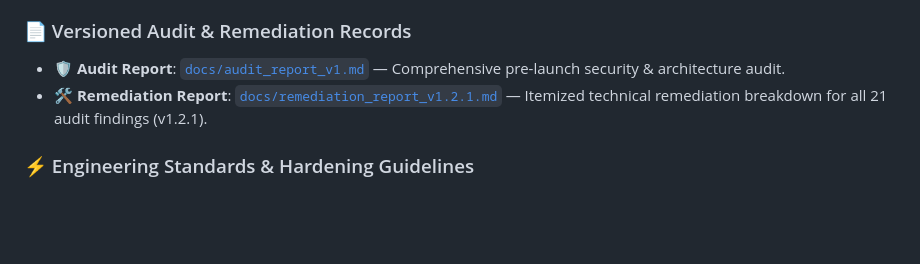
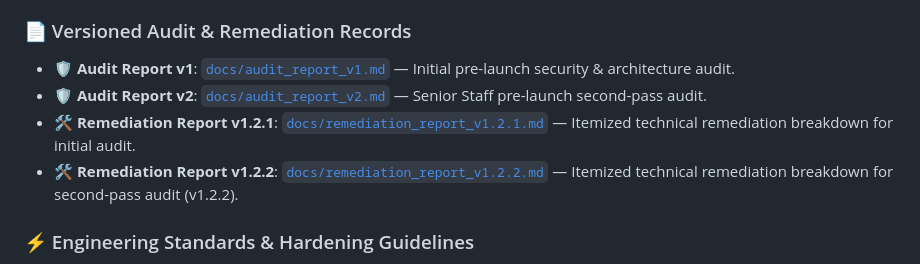
Before and after one commit to SirZeck/ping-gopher, a Markdown page: README.md, the part around the change. GitHub-like rendering; blank space fills up the shorter version.

Commit message:
docs(audit): publish technical remediation report v1.2.2 and update README

```diff
--- a/README.md
+++ b/README.md
@@ -210,8 +210,10 @@ Configurations can be set via command-line flags or environment variables:
 PingGopher enforces a rigorous **Pre-Launch Code Auditing & Technical Remediation** system. Every major release undergoes automated and manual security reviews covering Server-Side Request Forgery (SSRF) defense, multi-tenant isolation, database WAL concurrency, memory DoS protection, and graceful process lifecycles.
 
 ### 📄 Versioned Audit & Remediation Records
-- 🛡️ **Audit Report**: [`docs/audit_report_v1.md`](docs/audit_report_v1.md) — Comprehensive pre-launch security & architecture audit.
-- 🛠️ **Remediation Report**: [`docs/remediation_report_v1.2.1.md`](docs/remediation_report_v1.2.1.md) — Itemized technical remediation breakdown for all 21 audit findings (v1.2.1).
+- 🛡️ **Audit Report v1**: [`docs/audit_report_v1.md`](docs/audit_report_v1.md) — Initial pre-launch security & architecture audit.
+- 🛡️ **Audit Report v2**: [`docs/audit_report_v2.md`](docs/audit_report_v2.md) — Senior Staff pre-launch second-pass audit.
+- 🛠️ **Remediation Report v1.2.1**: [`docs/remediation_report_v1.2.1.md`](docs/remediation_report_v1.2.1.md) — Itemized technical remediation breakdown for initial audit.
+- 🛠️ **Remediation Report v1.2.2**: [`docs/remediation_report_v1.2.2.md`](docs/remediation_report_v1.2.2.md) — Itemized technical remediation breakdown for second-pass audit (v1.2.2).
 
 ### ⚡ Engineering Standards & Hardening Guidelines
 - **SSRF Defense Engine**: All outgoing probe targets and webhooks are validated against private, loopback, and cloud IMDS CIDRs (`169.254.169.254`).
```
Also changed, not shown: docs/remediation_report_v1.2.2.md (added, +80 -0 lines).
